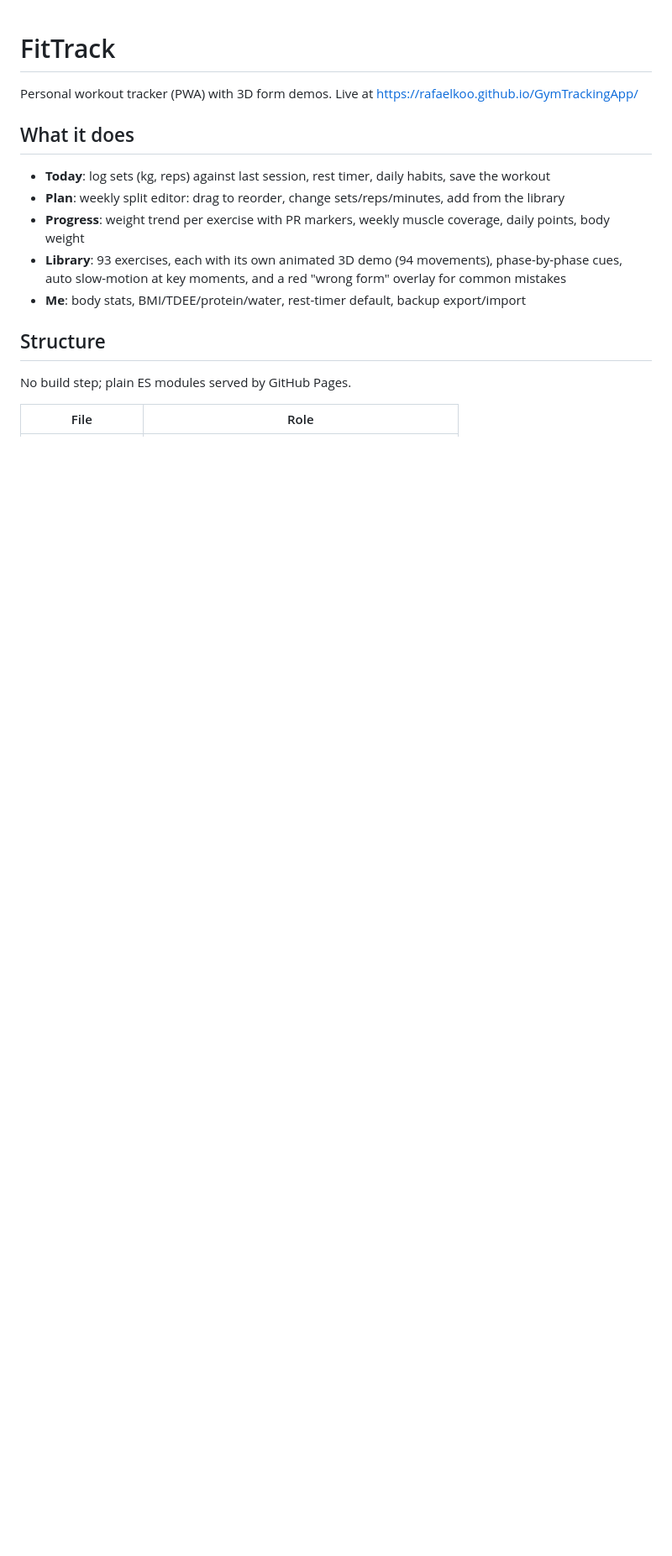
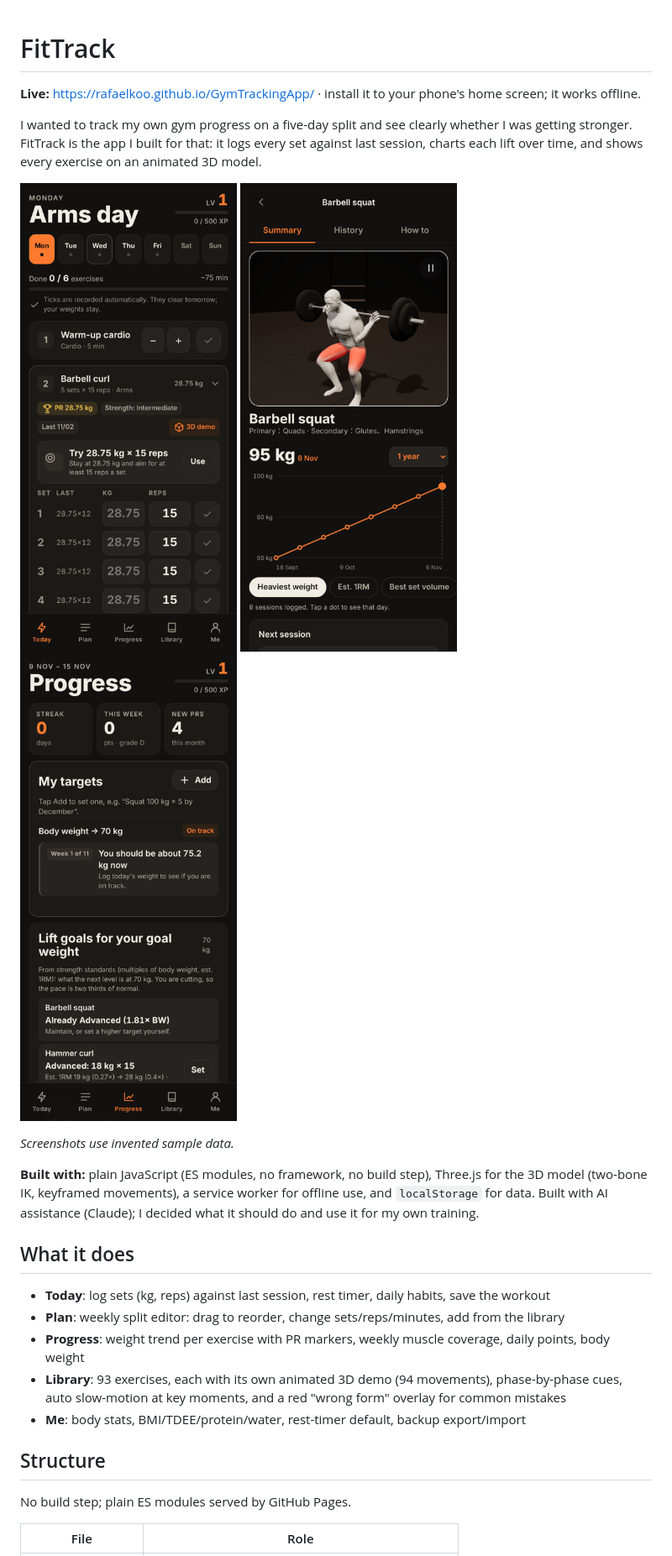
Before and after one commit to rafaelkoo/GymTrackingApp, a Markdown page: README.md, the part around the change. Shown at 84% size. Rendered like a GitHub page; pictures changed too: docs/exercise-3d.png (added), docs/progress.png (added), docs/today.png (added); blank space fills up the shorter version.

Commit message:
README: portfolio intro, live link and screenshots (invented sample data)
Co-Authored-By: Claude Opus 5.5 <noreply@anthropic.com>
Claude-Session: https://claude.ai/code/session_01CAiHo9SYebt61iW1UdxFJa

```diff
--- a/README.md
+++ b/README.md
@@ -1,6 +1,18 @@
 # FitTrack
 
-Personal workout tracker (PWA) with 3D form demos. Live at https://rafaelkoo.github.io/GymTrackingApp/
+**Live:** https://rafaelkoo.github.io/GymTrackingApp/ · install it to your phone's home screen; it works offline.
+
+I wanted to track my own gym progress on a five-day split and see clearly whether I was getting stronger. FitTrack is the app I built for that: it logs every set against last session, charts each lift over time, and shows every exercise on an animated 3D model.
+
+<p>
+<img src="docs/today.png" width="260" alt="Today screen: Arms day with sets, last session's weights and a suggested target">
+<img src="docs/exercise-3d.png" width="260" alt="Barbell squat on a 3D model with working muscles highlighted, above a chart of heaviest weight over eight weeks">
+<img src="docs/progress.png" width="260" alt="Progress screen with streak, weekly points, new PRs and body-weight target">
+</p>
+
+*Screenshots use invented sample data.*
+
+**Built with:** plain JavaScript (ES modules, no framework, no build step), Three.js for the 3D model (two-bone IK, keyframed movements), a service worker for offline use, and `localStorage` for data. Built with AI assistance (Claude); I decided what it should do and use it for my own training.
 
 ## What it does
 - **Today**: log sets (kg, reps) against last session, rest timer, daily habits, save the workout
```
